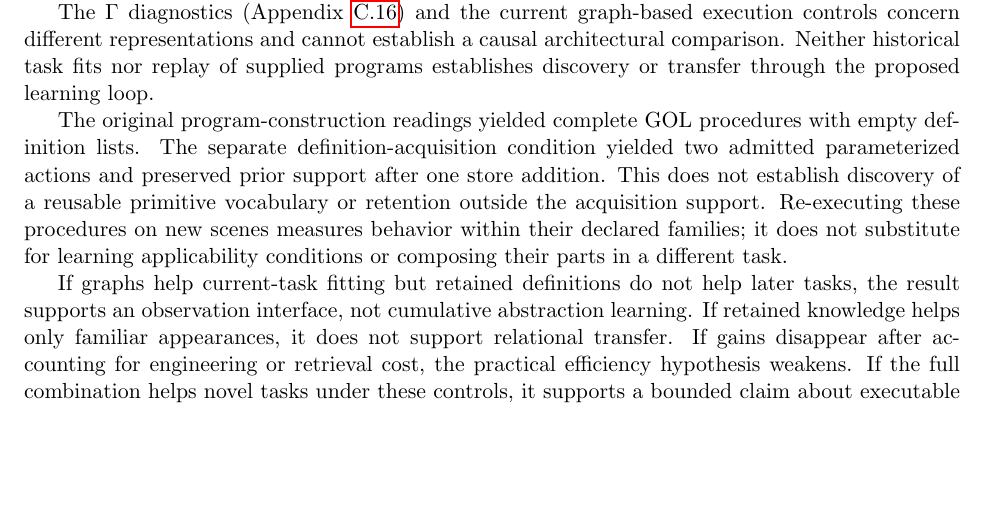
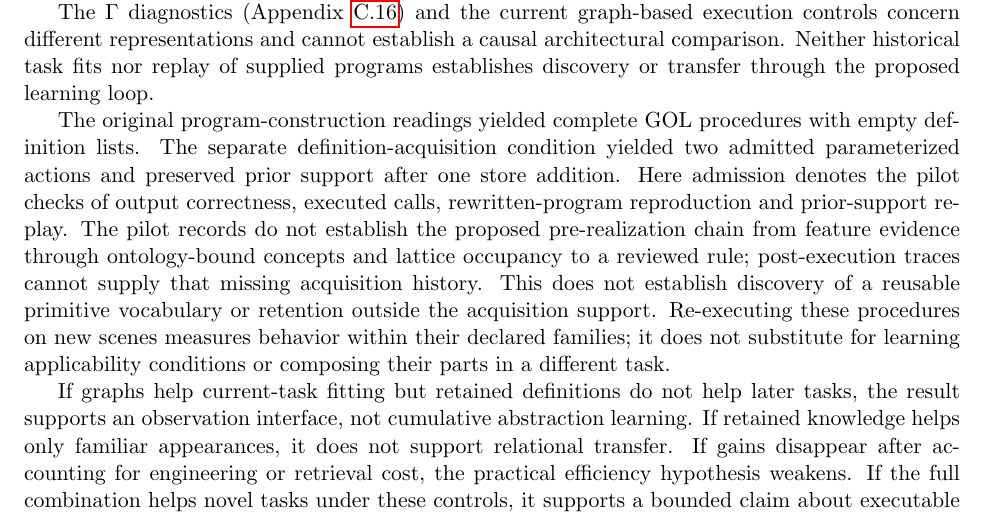
Before and after one commit to lenyabloko/arc-gol-paper-replay, a LaTeX paper (paper/edits/executable_understanding_position.tex): part of page 20 of 33, cut so that both start at the same text, the shorter picture padded with empty space. Compiled offline with pdfLaTeX.

Commit message:
Clarify scope of pilot definition admission

```diff
--- a/paper/edits/executable_understanding_position.tex
+++ b/paper/edits/executable_understanding_position.tex
@@ -374,7 +374,7 @@ This architectural proposal addresses the recovery problem motivated by the kale
 
 The $\Gamma$ diagnostics (Appendix~\ref{app:diagnostic-audit}) and the current graph-based execution controls concern different representations and cannot establish a causal architectural comparison. Neither historical task fits nor replay of supplied programs establishes discovery or transfer through the proposed learning loop.
 
-The original program-construction readings yielded complete GOL procedures with empty definition lists. The separate definition-acquisition condition yielded two admitted parameterized actions and preserved prior support after one store addition. This does not establish discovery of a reusable primitive vocabulary or retention outside the acquisition support. Re-executing these procedures on new scenes measures behavior within their declared families; it does not substitute for learning applicability conditions or composing their parts in a different task.
+The original program-construction readings yielded complete GOL procedures with empty definition lists. The separate definition-acquisition condition yielded two admitted parameterized actions and preserved prior support after one store addition. Here admission denotes the pilot checks of output correctness, executed calls, rewritten-program reproduction and prior-support replay. The pilot records do not establish the proposed pre-realization chain from feature evidence through ontology-bound concepts and lattice occupancy to a reviewed rule; post-execution traces cannot supply that missing acquisition history. This does not establish discovery of a reusable primitive vocabulary or retention outside the acquisition support. Re-executing these procedures on new scenes measures behavior within their declared families; it does not substitute for learning applicability conditions or composing their parts in a different task.
 
 If graphs help current-task fitting but retained definitions do not help later tasks, the result supports an observation interface, not cumulative abstraction learning. If retained knowledge helps only familiar appearances, it does not support relational transfer. If gains disappear after accounting for engineering or retrieval cost, the practical efficiency hypothesis weakens. If the full combination helps novel tasks under these controls, it supports a bounded claim about executable knowledge acquisition, not a universal theory of understanding or a proof of the Platonic Representation Hypothesis.
 
```
Also changed, not shown: 1 other file.
